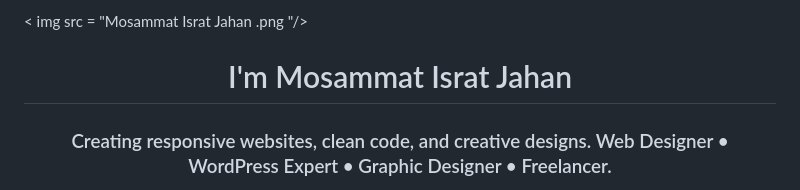
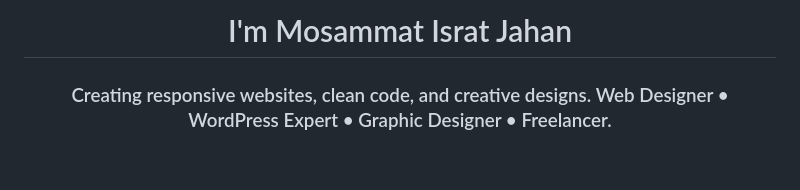
Before and after one commit to shimazia287-ship-it/-shimazia287-ship-it, a Markdown page: README.md, the part around the change. Rendered like a GitHub page; blank space fills up the shorter version.

```diff
--- a/README.md
+++ b/README.md
@@ -1,4 +1,4 @@
- < img src = "Mosammat Israt Jahan .png "/>   <h1 align="center"> I'm Mosammat Israt Jahan</h1>
+  <h1 align="center"> I'm Mosammat Israt Jahan</h1>
 <h3 align="center">Creating responsive websites, clean code, and creative designs. Web Designer • WordPress Expert • Graphic Designer • Freelancer.</h3>
 
 <p align="left"> <img src="https://komarev.com/ghpvc/?username=shimazia287-ship-it&label=Profile%20views&color=0e75b6&style=flat" alt="shimazia287-ship-it" /> </p>
```
